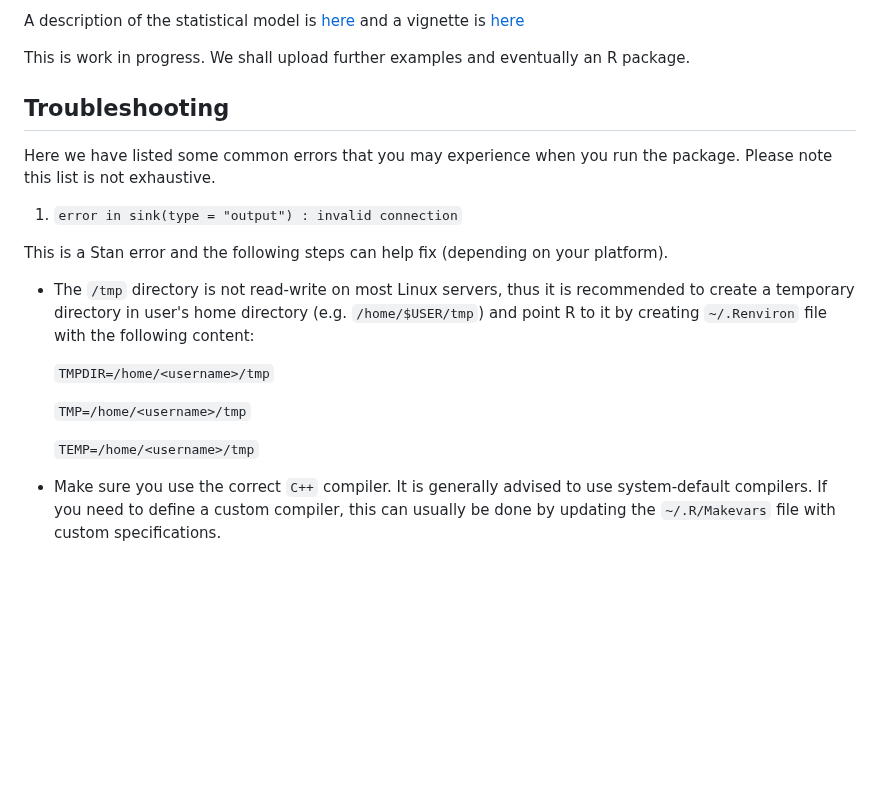
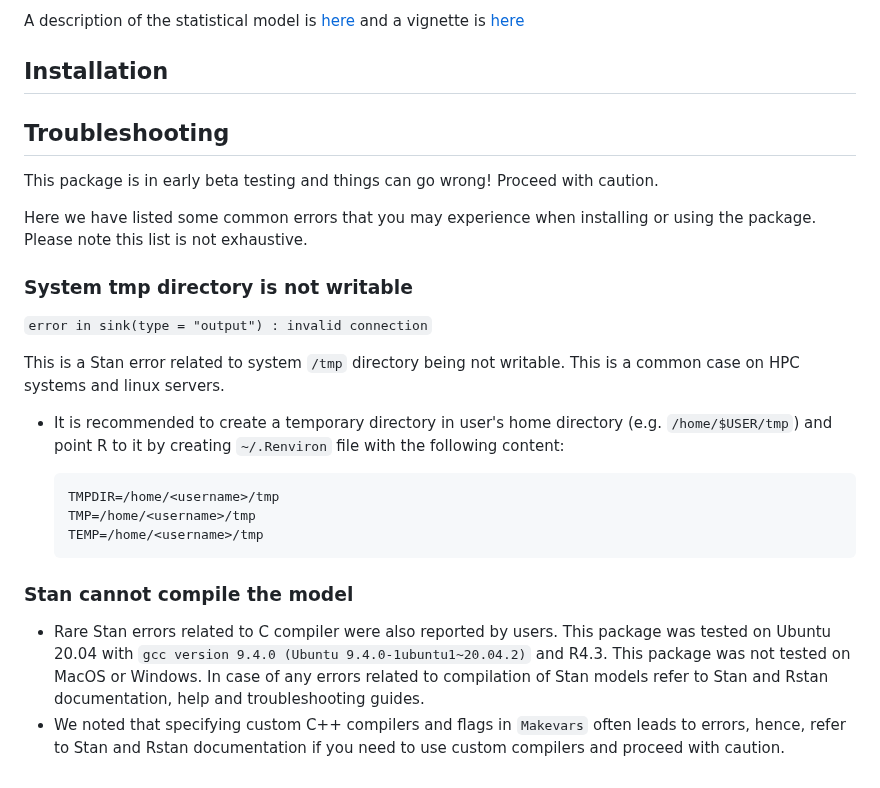
Before and after one commit to molepi-precmed/mrhevo, a Markdown page: README.md, the part around the change. Drawn GitHub-style; blank space fills up the shorter version.

`````diff
--- a/README.md
+++ b/README.md
@@ -18,23 +18,29 @@ The motivation for this work was to develop a method to test formally for causal
 
 A description of the statistical model is [here](https://github.com/molepi-precmed/mrhevo/blob/main/theorymethods.pdf) and a vignette is [here](https://htmlpreview.github.io/?https://github.com/molepi-precmed/mrhevo/blob/main/vignette.html)
 
-This is work in progress.  We shall upload further examples and eventually an R package.
+## Installation
 
 ## Troubleshooting
 
-Here we have listed some common errors that you may experience when you run the package. Please note this list is not exhaustive.
+This package is in early beta testing and things can go wrong! Proceed with caution.
 
-1. `error in sink(type = "output") : invalid connection`
+Here we have listed some common errors that you may experience when installing or using the package. Please note this list is not exhaustive.
 
-This is a Stan error and the following steps can help fix (depending on your platform).
+### System tmp directory is not writable
 
-* The `/tmp` directory is not read-write on most Linux servers, thus it is recommended to create a temporary directory in user's home directory (e.g. `/home/$USER/tmp`) and point R to it by creating `~/.Renviron` file with the following content:
+ `error in sink(type = "output") : invalid connection`
 
-    `TMPDIR=/home/<username>/tmp`
+This is a Stan error related to system `/tmp` directory being not writable. This is a common case on HPC systems and linux servers.
 
-    `TMP=/home/<username>/tmp`
+* It is recommended to create a temporary directory in user's home directory (e.g. `/home/$USER/tmp`) and point R to it by creating `~/.Renviron` file with the following content:
 
-    `TEMP=/home/<username>/tmp`
+    ```sh
+    TMPDIR=/home/<username>/tmp
+    TMP=/home/<username>/tmp
+    TEMP=/home/<username>/tmp
+  ````
 
+### Stan cannot compile the model
 
-* Make sure you use the correct `C++` compiler. It is generally advised to use system-default compilers. If you need to define a custom compiler, this can usually be done by updating the `~/.R/Makevars` file with custom specifications.
+* Rare Stan errors related to C compiler were also reported by users. This package was tested on Ubuntu 20.04 with `gcc version 9.4.0 (Ubuntu 9.4.0-1ubuntu1~20.04.2)` and R4.3. This package was not tested on MacOS or Windows. In case of any errors related to compilation of Stan models refer to Stan and Rstan documentation, help and troubleshooting guides.
+* We noted that specifying custom C++ compilers and flags in `Makevars` often leads to errors, hence, refer to Stan and Rstan documentation if you need to use custom compilers and proceed with caution.
`````
